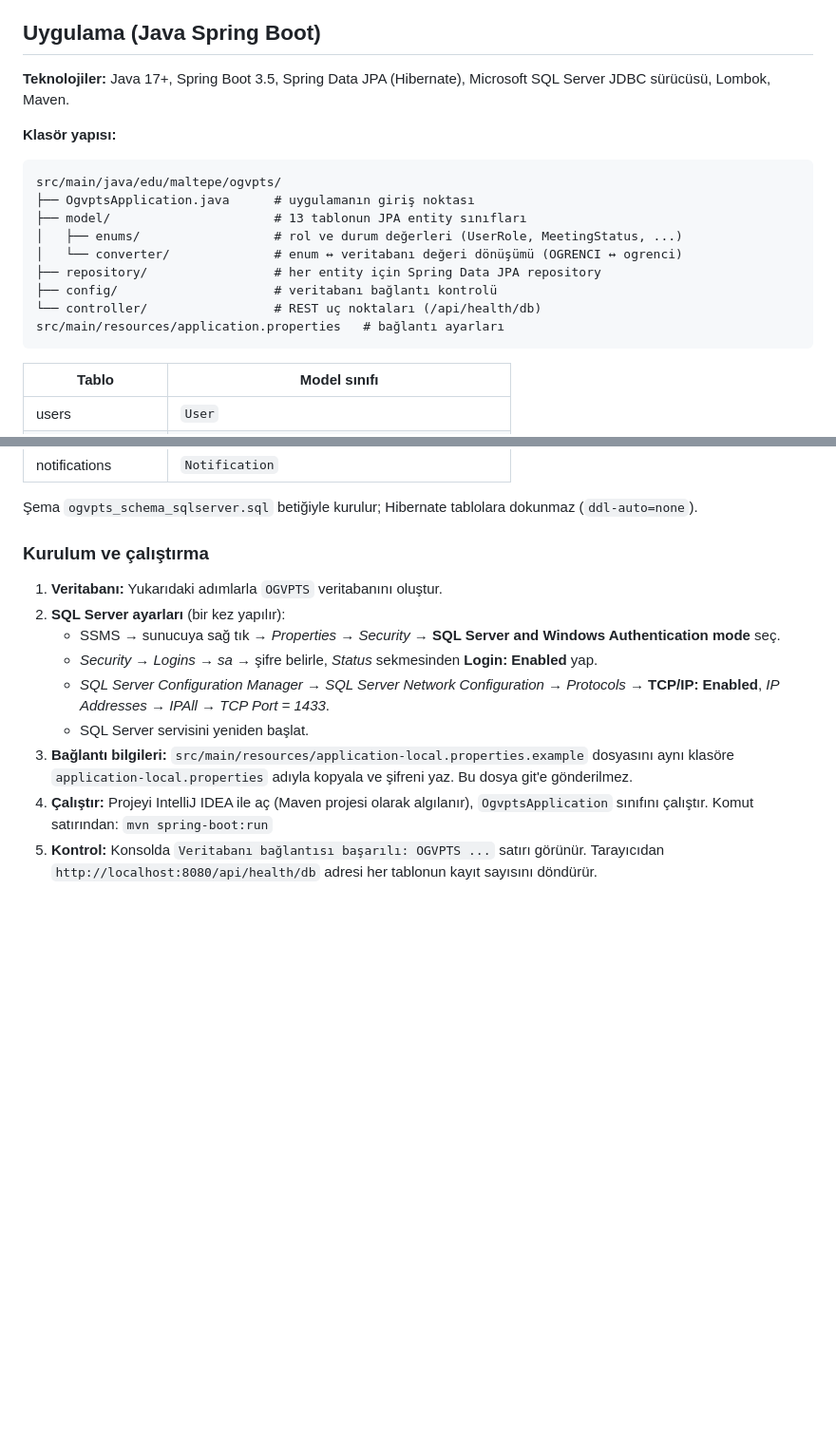
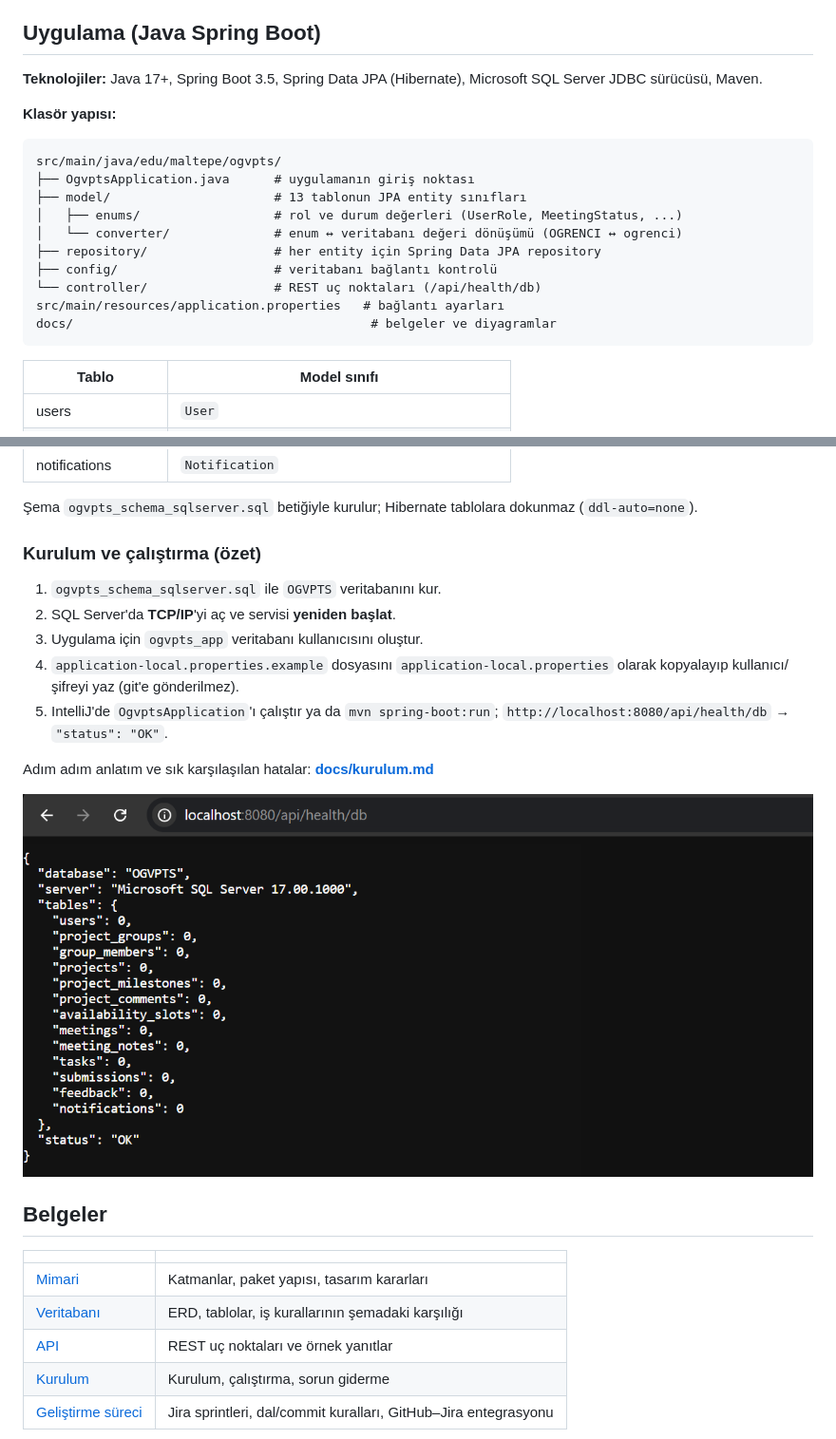
Before and after one commit to https-mcaner27-atlassian-net/OGVPTS, a Markdown page: README.md, 2 parts joined by grey strips. Shown at 95% size. Rendered like a GitHub page; pictures changed too: docs/images/health-check.png (added); blank space fills up the shorter version.

Commit message:
OGVPTS-62: docs/ klasörü — mimari, veritabanı, API, kurulum belgeleri ve diyagramlar

````diff
--- a/README.md
+++ b/README.md
@@ -37,7 +37,7 @@ Betik `OGVPTS` veritabanını oluşturur ve 13 tabloyu kurar:
 
 ## Uygulama (Java Spring Boot)
 
-**Teknolojiler:** Java 17+, Spring Boot 3.5, Spring Data JPA (Hibernate), Microsoft SQL Server JDBC sürücüsü, Lombok, Maven.
+**Teknolojiler:** Java 17+, Spring Boot 3.5, Spring Data JPA (Hibernate), Microsoft SQL Server JDBC sürücüsü, Maven.
 
 **Klasör yapısı:**
 
@@ -51,6 +51,7 @@ src/main/java/edu/maltepe/ogvpts/
 ├── config/                     # veritabanı bağlantı kontrolü
 └── controller/                 # REST uç noktaları (/api/health/db)
 src/main/resources/application.properties   # bağlantı ayarları
+docs/                                        # belgeler ve diyagramlar
 ```
 
 | Tablo | Model sınıfı |
@@ -71,15 +72,25 @@ src/main/resources/application.properties   # bağlantı ayarları
 
 Şema `ogvpts_schema_sqlserver.sql` betiğiyle kurulur; Hibernate tablolara dokunmaz (`ddl-auto=none`).
 
-### Kurulum ve çalıştırma
+### Kurulum ve çalıştırma (özet)
 
-1. **Veritabanı:** Yukarıdaki adımlarla `OGVPTS` veritabanını oluştur.
-2. **SQL Server ayarları** (bir kez yapılır):
-   - SSMS → sunucuya sağ tık → *Properties → Security* → **SQL Server and Windows Authentication mode** seç.
-   - *Security → Logins → sa* → şifre belirle, *Status* sekmesinden **Login: Enabled** yap.
-   - *SQL Server Configuration Manager → SQL Server Network Configuration → Protocols* → **TCP/IP: Enabled**, *IP Addresses → IPAll → TCP Port = 1433*.
-   - SQL Server servisini yeniden başlat.
-3. **Bağlantı bilgileri:** `src/main/resources/application-local.properties.example` dosyasını aynı klasöre `application-local.properties` adıyla kopyala ve şifreni yaz. Bu dosya git'e gönderilmez.
-4. **Çalıştır:** Projeyi IntelliJ IDEA ile aç (Maven projesi olarak algılanır), `OgvptsApplication` sınıfını çalıştır.
-   Komut satırından: `mvn spring-boot:run`
-5. **Kontrol:** Konsolda `Veritabanı bağlantısı başarılı: OGVPTS ...` satırı görünür. Tarayıcıdan `http://localhost:8080/api/health/db` adresi her tablonun kayıt sayısını döndürür.
+1. `ogvpts_schema_sqlserver.sql` ile `OGVPTS` veritabanını kur.
+2. SQL Server'da **TCP/IP**'yi aç ve servisi **yeniden başlat**.
+3. Uygulama için `ogvpts_app` veritabanı kullanıcısını oluştur.
+4. `application-local.properties.example` dosyasını `application-local.properties` olarak kopyalayıp kullanıcı/şifreyi yaz (git'e gönderilmez).
+5. IntelliJ'de `OgvptsApplication`'ı çalıştır ya da `mvn spring-boot:run`; `http://localhost:8080/api/health/db` → `"status": "OK"`.
+
+Adım adım anlatım ve sık karşılaşılan hatalar: **[docs/kurulum.md](docs/kurulum.md)**
+
+![GET /api/health/db yanıtı](docs/images/health-check.png)
+
+## Belgeler
+
+| | |
+|---|---|
+| [Mimari](docs/mimari.md) | Katmanlar, paket yapısı, tasarım kararları |
+| [Veritabanı](docs/veritabani.md) | ERD, tablolar, iş kurallarının şemadaki karşılığı |
+| [API](docs/api.md) | REST uç noktaları ve örnek yanıtlar |
+| [Kurulum](docs/kurulum.md) | Kurulum, çalıştırma, sorun giderme |
+| [Geliştirme süreci](docs/gelistirme-sureci.md) | Jira sprintleri, dal/commit kuralları, GitHub–Jira entegrasyonu |
+
````
Also changed, not shown: other parts of README.md (+3 -0 lines), docs/README.md (added, +20 -0 lines), docs/api.md (added, +68 -0 lines), docs/gelistirme-sureci.md (added, +36 -0 lines), docs/kurulum.md (added, +77 -0 lines), docs/mimari.md (added, +62 -0 lines), docs/veritabani.md (added, +66 -0 lines), docs/images/erd.png (added), docs/images/mimari.png (added), 2 other files.
